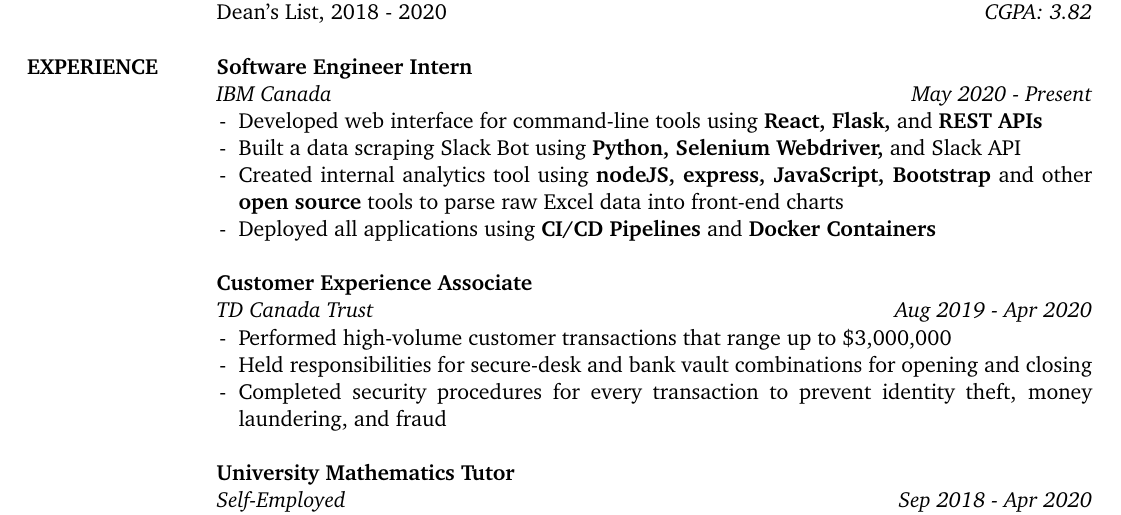
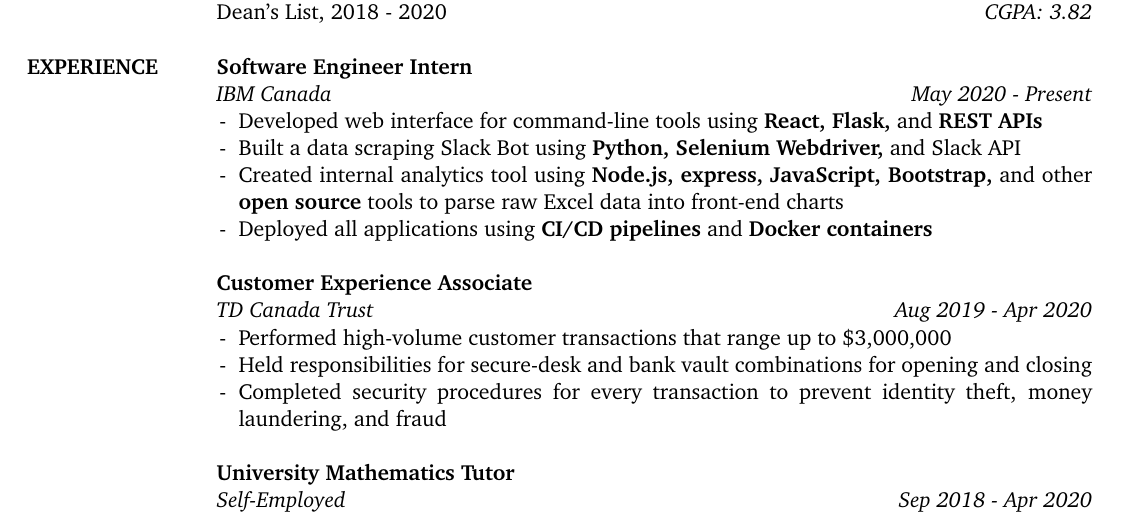
Before and after one commit to nathancheung22/resume, a LaTeX CV (resume.tex): part of the page, cut so that both start at the same text. Compiled offline with pdfLaTeX.

Commit message:
updated resume

```diff
--- a/resume.tex
+++ b/resume.tex
@@ -54,8 +54,8 @@
      & \textit{IBM Canada \hfill May 2020 - Present} \\
      & \tabitem Developed web interface for command-line tools using \textbf{React, Flask,} and \textbf{REST APIs} \\
      & \tabitem Built a data scraping Slack Bot using \textbf{Python, Selenium Webdriver,} and Slack API \\
-     & \tabitem Created internal analytics tool using \textbf{nodeJS, express, JavaScript, Bootstrap} and other \tabspace \textbf{open source} tools to parse raw Excel data into front-end charts \\
-     & \tabitem Deployed all applications using \textbf{CI/CD Pipelines} and \textbf{Docker Containers} \\
+     & \tabitem Created internal analytics tool using \textbf{Node.js, express, JavaScript, Bootstrap,} and other \tabspace \textbf{open source} tools to parse raw Excel data into front-end charts \\
+     & \tabitem Deployed all applications using \textbf{CI/CD pipelines} and \textbf{Docker containers} \\
      & \\
 
      & \textbf{Customer Experience Associate} \\
```
Also changed, not shown: Nathan_Cheung_Resume_No_Phone.pdf.
